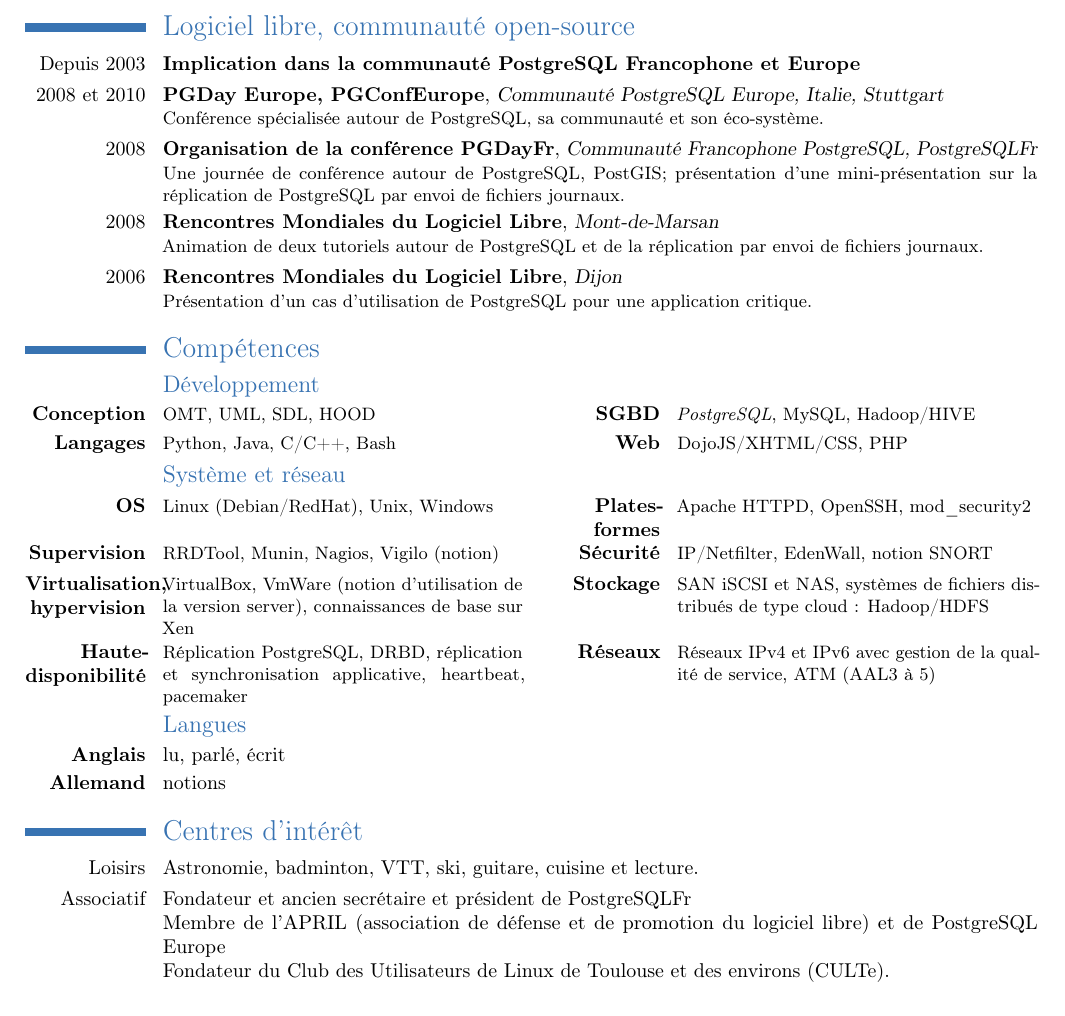
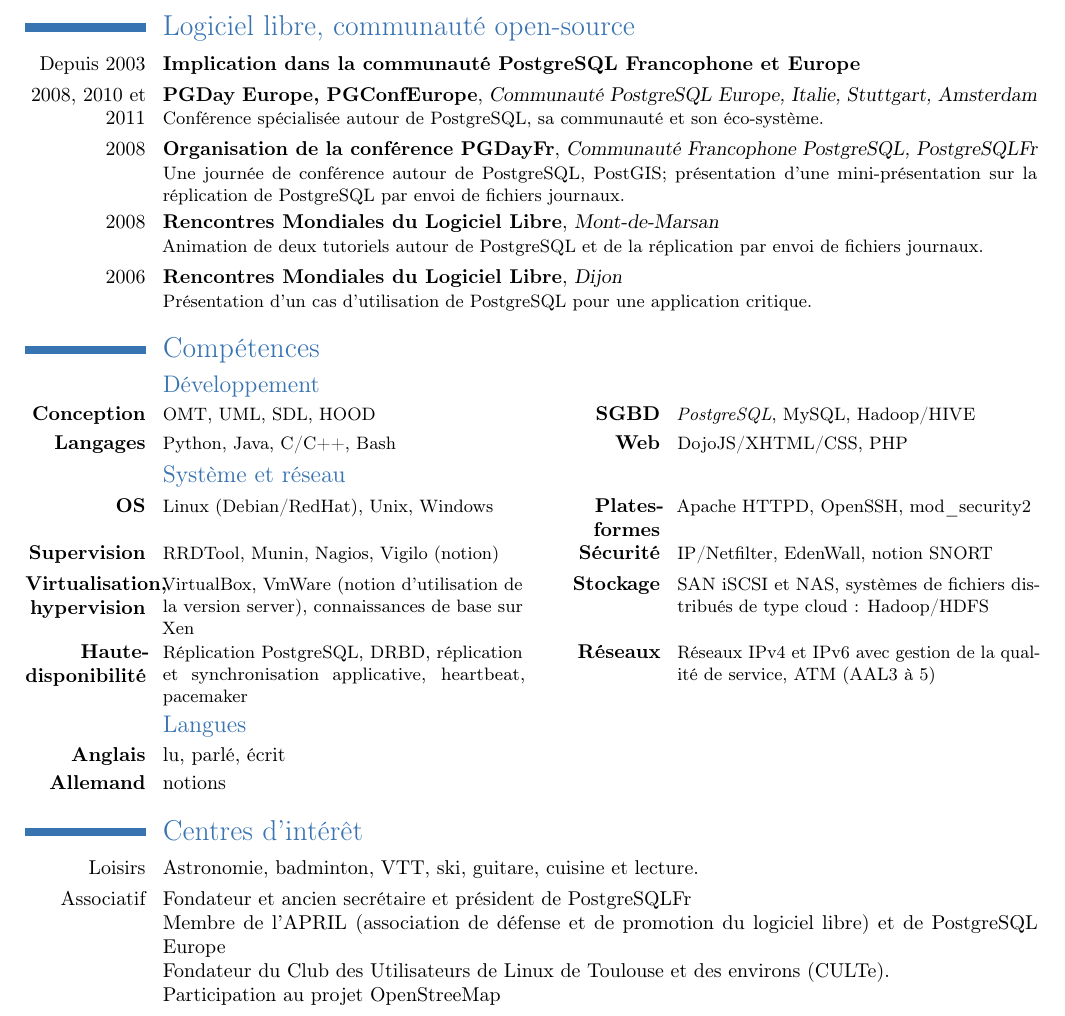
Before and after one commit to jcarnu/jcarnu, a LaTeX CV (cvjcarnu.tex): part of page 2 of 2, cut so that both start at the same text. Compiled offline with pdfLaTeX.

Commit message:
Mise à jour 2012

```diff
--- a/cvjcarnu.tex
+++ b/cvjcarnu.tex
@@ -16,7 +16,7 @@
 \title{Architecte Plates-formes Mutualisées}
 \address{3 impasse du Petit Bois}{31130 Quint-Fonsegrives}
 \phone {05 61 54 72 63}
-\mobile{06 32 20 37 65}
+\mobile{06 52 25 22 22}
 \email{jc.arnu@free.fr}
 \extrainfo{36 ans, marié, 2 enfants}
 %\photo[64pt]{picture}
@@ -81,7 +81,7 @@
 
 \section{Logiciel libre, communauté open-source}
   \cventry{Depuis 2003}{Implication dans la communauté PostgreSQL Francophone et Europe}{}{}{}{}
-  \cventry{2008 et 2010}{PGDay Europe, PGConfEurope}{Communauté PostgreSQL Europe, Italie, Stuttgart}{}{}{Conférence spécialisée autour de PostgreSQL, sa communauté et son éco-système.}
+  \cventry{2008, 2010 et 2011}{PGDay Europe, PGConfEurope}{Communauté PostgreSQL Europe, Italie, Stuttgart, Amsterdam}{}{}{Conférence spécialisée autour de PostgreSQL, sa communauté et son éco-système.}
   \cventry{2008}{Organisation de la conférence PGDayFr}{Communauté Francophone PostgreSQL, PostgreSQLFr}{}{}{Une journée de conférence autour de PostgreSQL, PostGIS; présentation d'une mini-présentation sur la réplication de PostgreSQL par envoi de fichiers journaux.}
   \cventry{2008}{Rencontres Mondiales du Logiciel Libre}{Mont-de-Marsan}{}{}{Animation de deux tutoriels autour de PostgreSQL et de la réplication par envoi de fichiers journaux.}
   \cventry{2006}{Rencontres Mondiales du Logiciel Libre}{Dijon}{}{}{Présentation d'un cas d'utilisation de PostgreSQL pour une application critique.}
@@ -102,5 +102,5 @@
 
  \section{Centres d'intérêt}
   \cvline{Loisirs}{Astronomie, badminton, VTT, ski, guitare, cuisine et lecture.}
-  \cvline{Associatif}{Fondateur et ancien secrétaire et président de \mbox{PostgreSQLFr}\newline{}Membre de l'APRIL (association de défense et de promotion du logiciel libre) et de PostgreSQL Europe\newline{}Fondateur du Club des Utilisateurs de Linux de Toulouse et des environs (CULTe).}
+  \cvline{Associatif}{Fondateur et ancien secrétaire et président de \mbox{PostgreSQLFr}\newline{}Membre de l'APRIL (association de défense et de promotion du logiciel libre) et de PostgreSQL Europe\newline{}Fondateur du Club des Utilisateurs de Linux de Toulouse et des environs (CULTe).\newline{}Participation au projet OpenStreeMap}
 \end{document}
```
